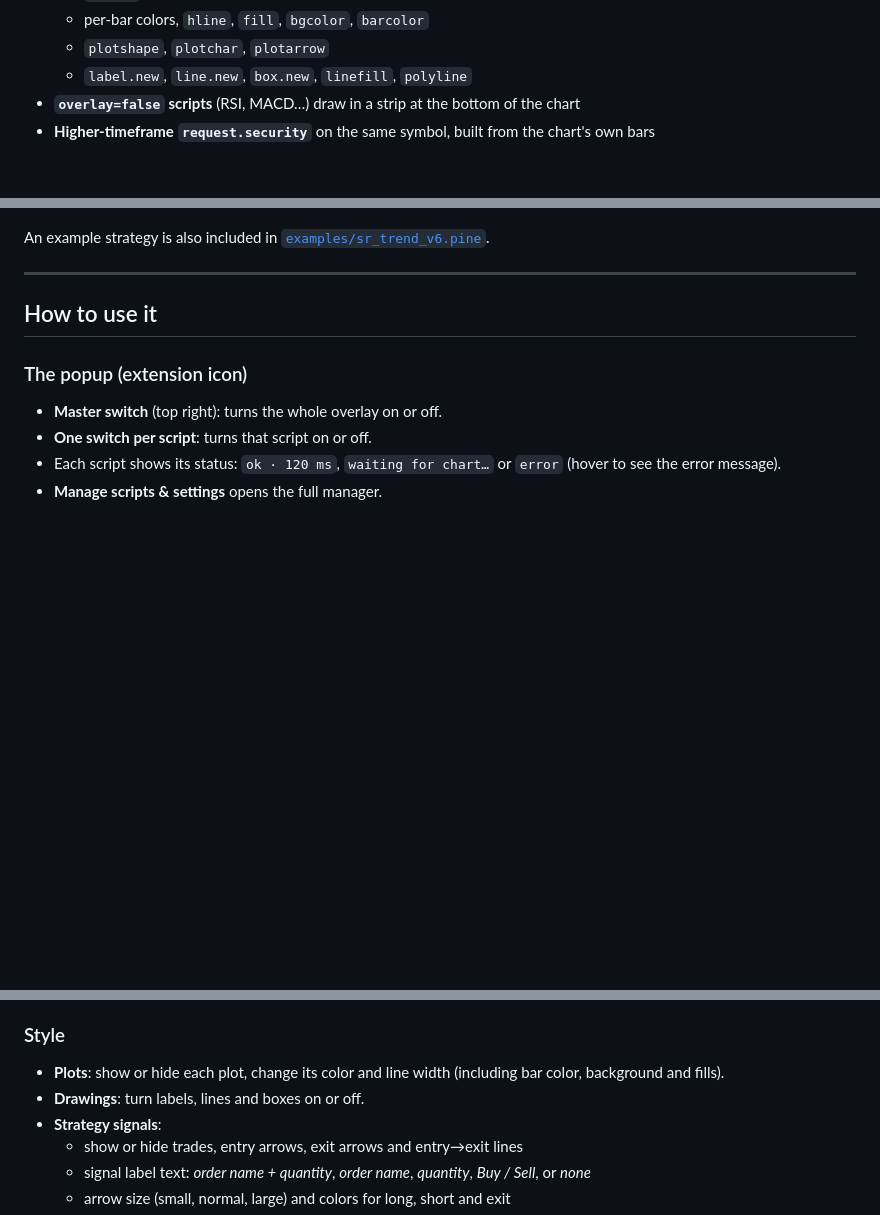
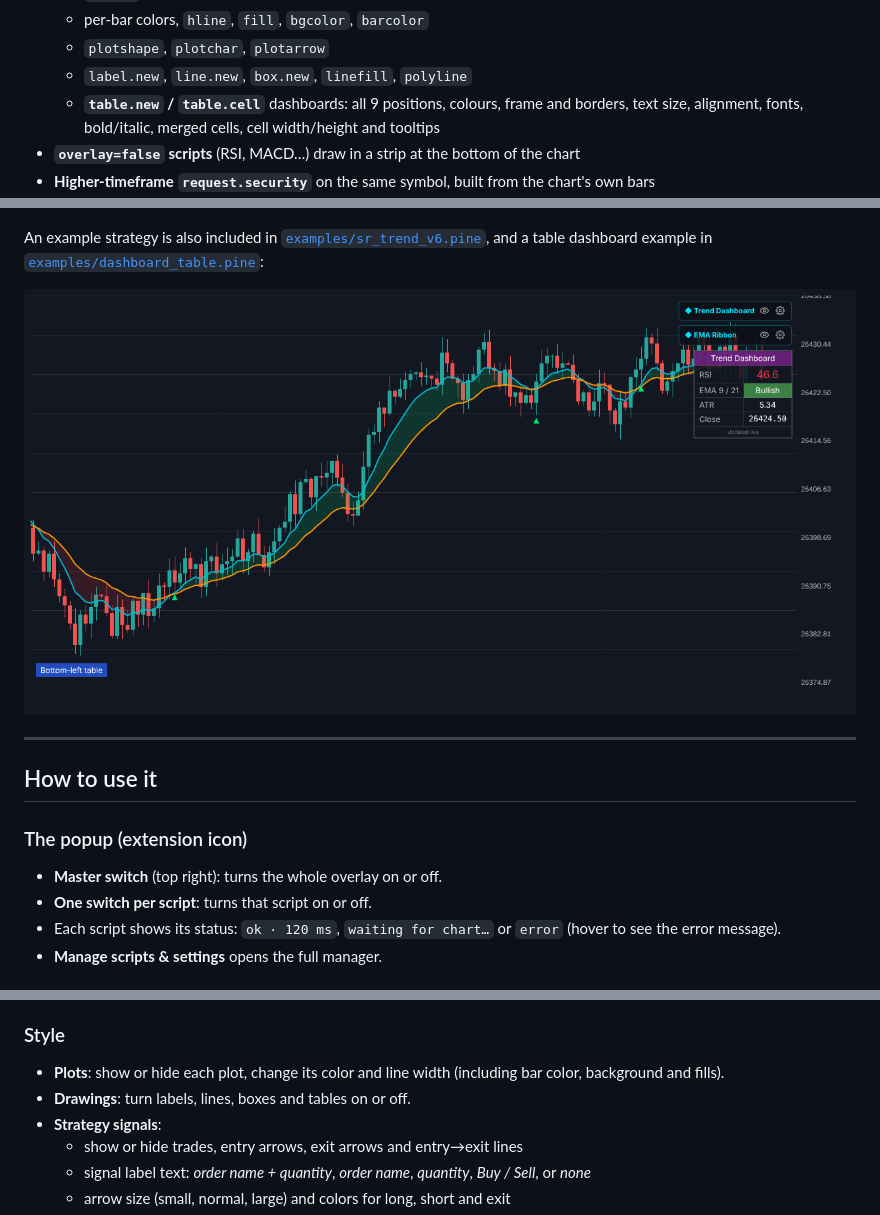
Before and after one commit to Noxxyy1998/Tradara-Chrome-Extension-PineTS-Indicators, a Markdown page: README.md, 3 parts joined by grey strips. Drawn GitHub-style; pictures changed too: docs/images/tables.png (added); blank space fills up the shorter version.

```diff
--- a/README.md
+++ b/README.md
@@ -28,6 +28,8 @@ entry/exit arrows, trade lines and a performance panel. It's powered by LuxAlgo'
   - per-bar colors, `hline`, `fill`, `bgcolor`, `barcolor`
   - `plotshape`, `plotchar`, `plotarrow`
   - `label.new`, `line.new`, `box.new`, `linefill`, `polyline`
+  - **`table.new` / `table.cell`** dashboards: all 9 positions, colours, frame and borders, text size, alignment, fonts,
+    bold/italic, merged cells, cell width/height and tooltips
 - **`overlay=false` scripts** (RSI, MACD…) draw in a strip at the bottom of the chart
 - **Higher-timeframe `request.security`** on the same symbol, built from the chart's own bars
 - **Voice alerts** for EMA Rejections, filtered by RSI, with a spoken call-out and a desktop notification
@@ -98,7 +100,10 @@ Arrows that don't meet the rule stay silent.
 
 <img src="docs/images/settings-alerts.png" width="320" alt="Alerts settings"> Source: [`examples/ema_rejections.pine`](examples/ema_rejections.pine).
 
-An example strategy is also included in [`examples/sr_trend_v6.pine`](examples/sr_trend_v6.pine).
+An example strategy is also included in [`examples/sr_trend_v6.pine`](examples/sr_trend_v6.pine), and a table dashboard
+example in [`examples/dashboard_table.pine`](examples/dashboard_table.pine):
+
+![Table dashboard on the chart](docs/images/tables.png)
 
 ---
 
@@ -174,7 +179,7 @@ switches, dropdowns, price sources, colors, timeframes, text and dates. Change a
 
 ### Style
 - **Plots**: show or hide each plot, change its color and line width (including bar color, background and fills).
-- **Drawings**: turn labels, lines and boxes on or off.
+- **Drawings**: turn labels, lines, boxes and tables on or off.
 - **Strategy signals**:
   - show or hide trades, entry arrows, exit arrows and entry→exit lines
   - signal label text: *order name + quantity*, *order name*, *quantity*, *Buy / Sell*, or *none*
```
Also changed, not shown: other parts of README.md (+0 -1 lines), 5 other files.
